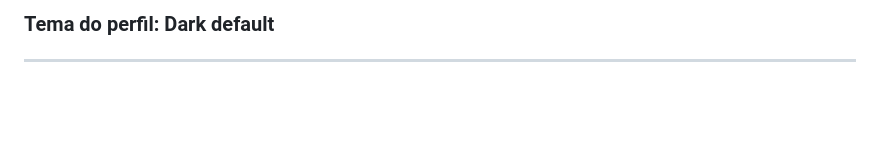
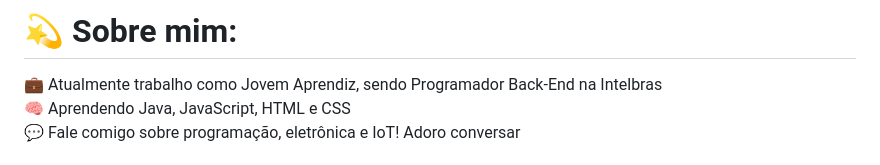
Before and after one commit to Pedroo-Nietoo/Pedroo-Nietoo, a Markdown page: README.md, the part around one of its changes. Drawn GitHub-style; folded sections open; blank space fills up the shorter version.

```diff
--- a/README.md
+++ b/README.md
@@ -1,4 +1,6 @@
-### Tema do perfil: Dark default</h3>
+# 💫 Sobre mim:
+💼 Atualmente trabalho como Jovem Aprendiz, sendo Programador Back-End na Intelbras<br>
+🧠 Aprendendo Java, JavaScript, HTML e CSS<br>
+💬 Fale comigo sobre programação, eletrônica e IoT! Adoro conversar<br>
 
----
 
```
Also changed, not shown: other parts of README.md (+25 -71 lines).
